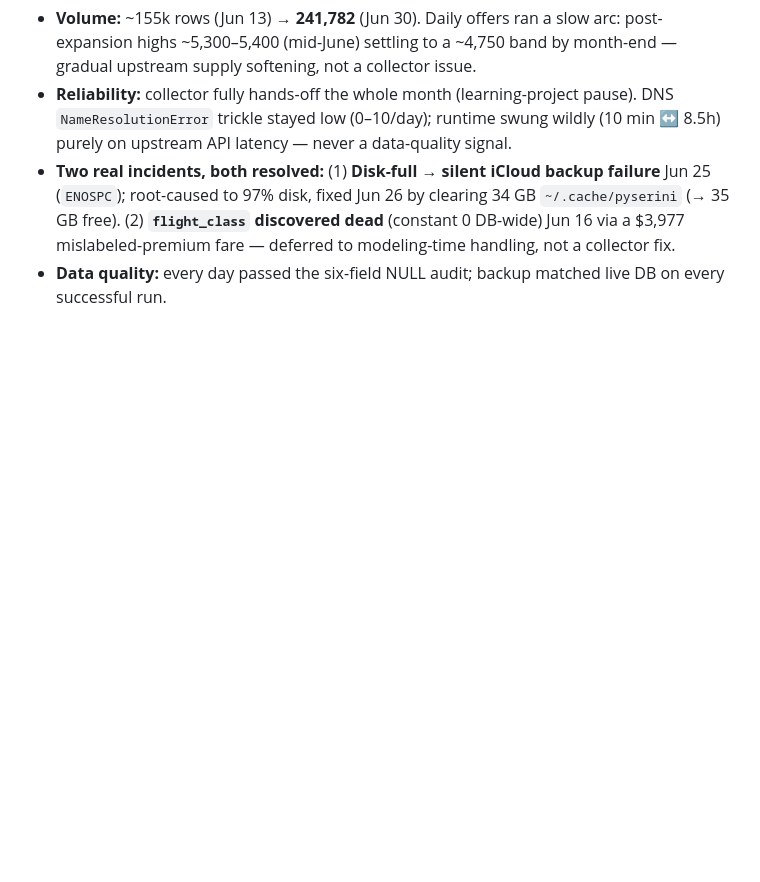
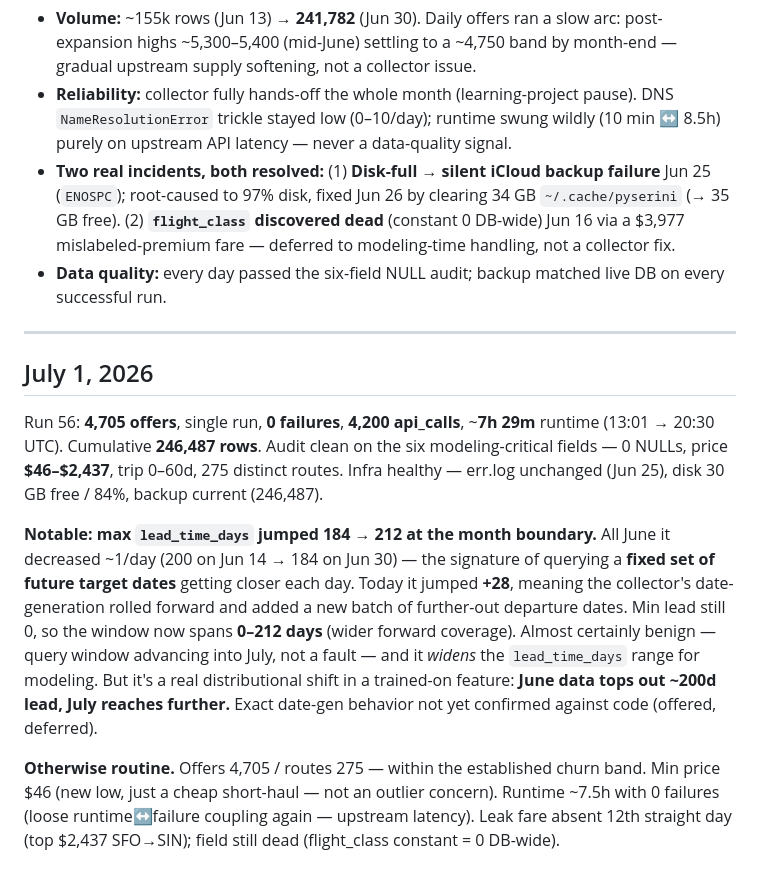
Before and after one commit to Quaden2307/flight-price-predictor, a Markdown page: documentation/live_data_logging.md, the part around the change. Rendered like a GitHub page; blank space fills up the shorter version.

Commit message:
July 1 data collector logging

```diff
--- a/documentation/live_data_logging.md
+++ b/documentation/live_data_logging.md
@@ -710,3 +710,13 @@ Run 55: **4,701 offers**, single run, **2 failures** (`NameResolutionError`), **
 - **Reliability:** collector fully hands-off the whole month (learning-project pause). DNS `NameResolutionError` trickle stayed low (0–10/day); runtime swung wildly (10 min ↔ 8.5h) purely on upstream API latency — never a data-quality signal.
 - **Two real incidents, both resolved:** (1) **Disk-full → silent iCloud backup failure** Jun 25 (`ENOSPC`); root-caused to 97% disk, fixed Jun 26 by clearing 34 GB `~/.cache/pyserini` (→ 35 GB free). (2) **`flight_class` discovered dead** (constant 0 DB-wide) Jun 16 via a $3,977 mislabeled-premium fare — deferred to modeling-time handling, not a collector fix.
 - **Data quality:** every day passed the six-field NULL audit; backup matched live DB on every successful run.
+
+---
+
+## July 1, 2026
+
+Run 56: **4,705 offers**, single run, **0 failures**, **4,200 api_calls**, ~**7h 29m** runtime (13:01 → 20:30 UTC). Cumulative **246,487 rows**. Audit clean on the six modeling-critical fields — 0 NULLs, price **$46–$2,437**, trip 0–60d, 275 distinct routes. Infra healthy — err.log unchanged (Jun 25), disk 30 GB free / 84%, backup current (246,487).
+
+**Notable: max `lead_time_days` jumped 184 → 212 at the month boundary.** All June it decreased ~1/day (200 on Jun 14 → 184 on Jun 30) — the signature of querying a **fixed set of future target dates** getting closer each day. Today it jumped **+28**, meaning the collector's date-generation rolled forward and added a new batch of further-out departure dates. Min lead still 0, so the window now spans **0–212 days** (wider forward coverage). Almost certainly benign — query window advancing into July, not a fault — and it *widens* the `lead_time_days` range for modeling. But it's a real distributional shift in a trained-on feature: **June data tops out ~200d lead, July reaches further.** Exact date-gen behavior not yet confirmed against code (offered, deferred).
+
+**Otherwise routine.** Offers 4,705 / routes 275 — within the established churn band. Min price $46 (new low, just a cheap short-haul — not an outlier concern). Runtime ~7.5h with 0 failures (loose runtime↔failure coupling again — upstream latency). Leak fare absent 12th straight day (top $2,437 SFO→SIN); field still dead (flight_class constant = 0 DB-wide).
```
